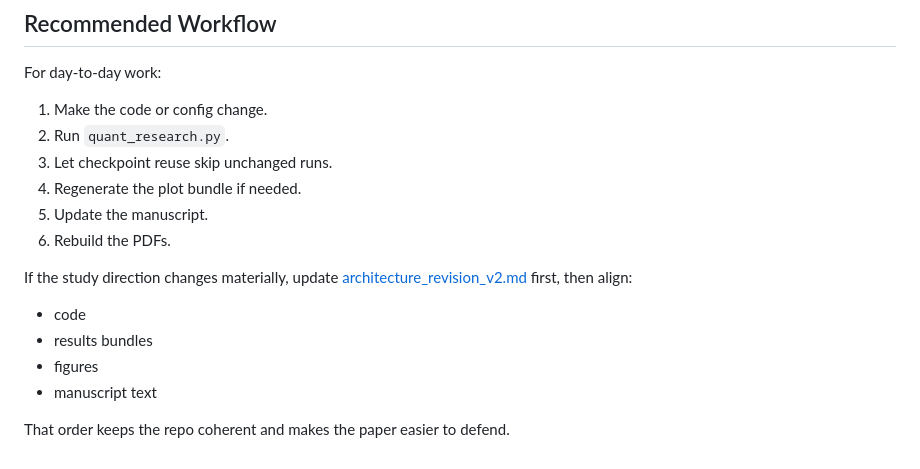
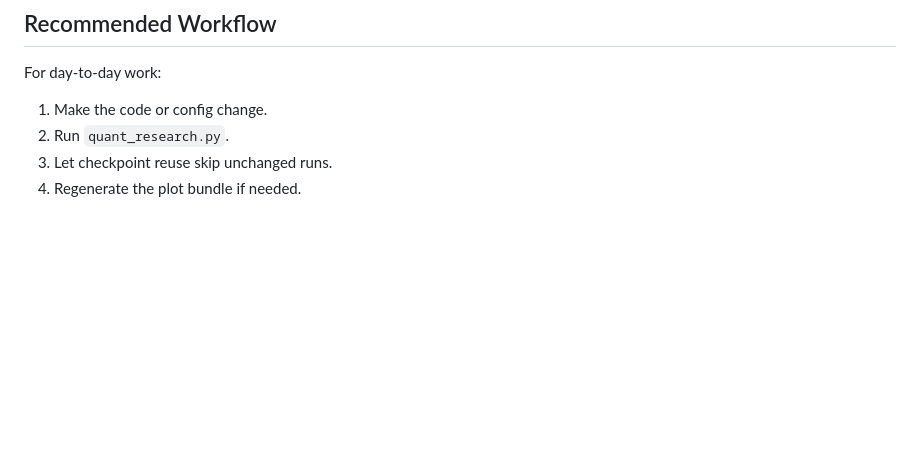
Before and after one commit to ioan-hedea/quant-paper-lab, a Markdown page: README.md, the part around the change. Rendered like a GitHub page; blank space fills up the shorter version.

Commit message:
Simplify README instructions for study updates
Removed instructions for updating manuscript and rebuilding PDFs.

```diff
--- a/README.md
+++ b/README.md
@@ -389,14 +389,3 @@ For day-to-day work:
 2. Run `quant_research.py`.
 3. Let checkpoint reuse skip unchanged runs.
 4. Regenerate the plot bundle if needed.
-5. Update the manuscript.
-6. Rebuild the PDFs.
-
-If the study direction changes materially, update [architecture_revision_v2.md](architecture_revision_v2.md) first, then align:
-
-- code
-- results bundles
-- figures
-- manuscript text
-
-That order keeps the repo coherent and makes the paper easier to defend.
```
